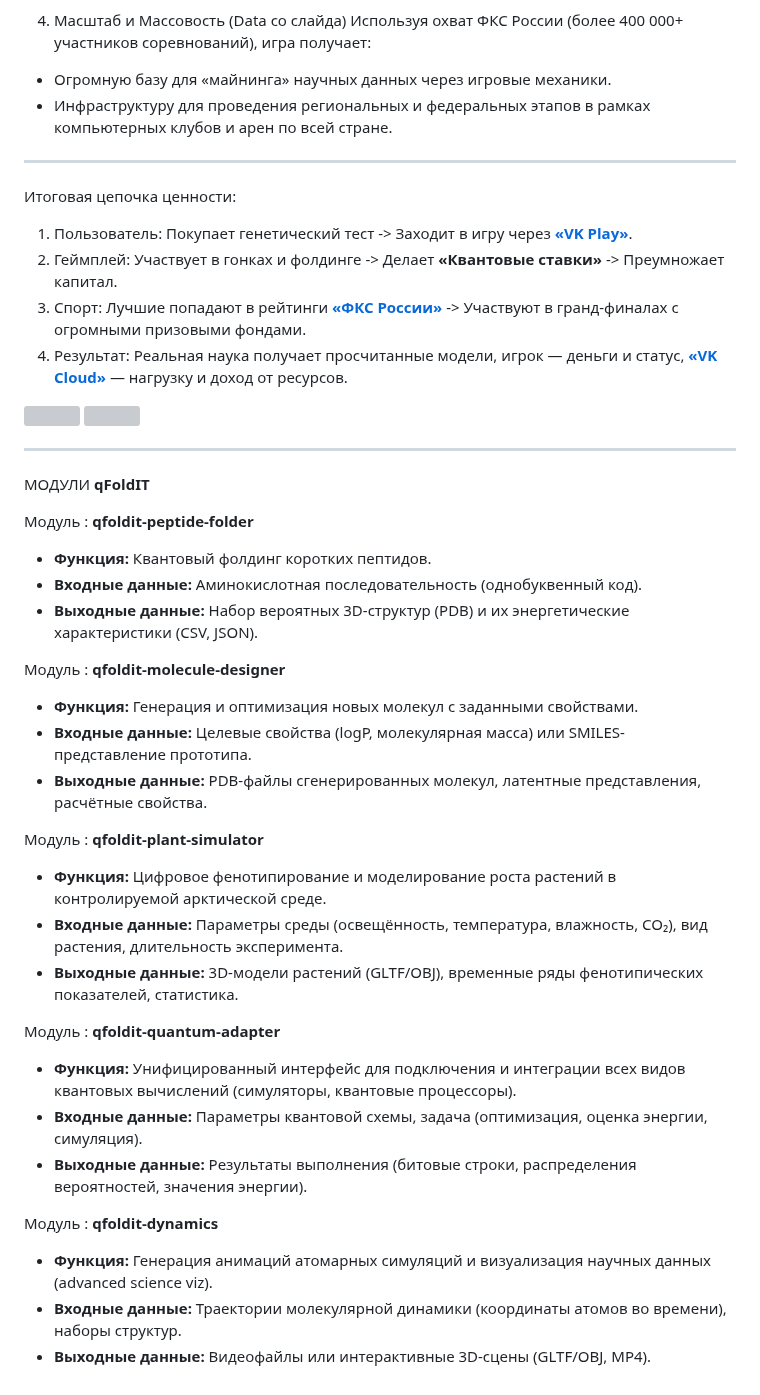
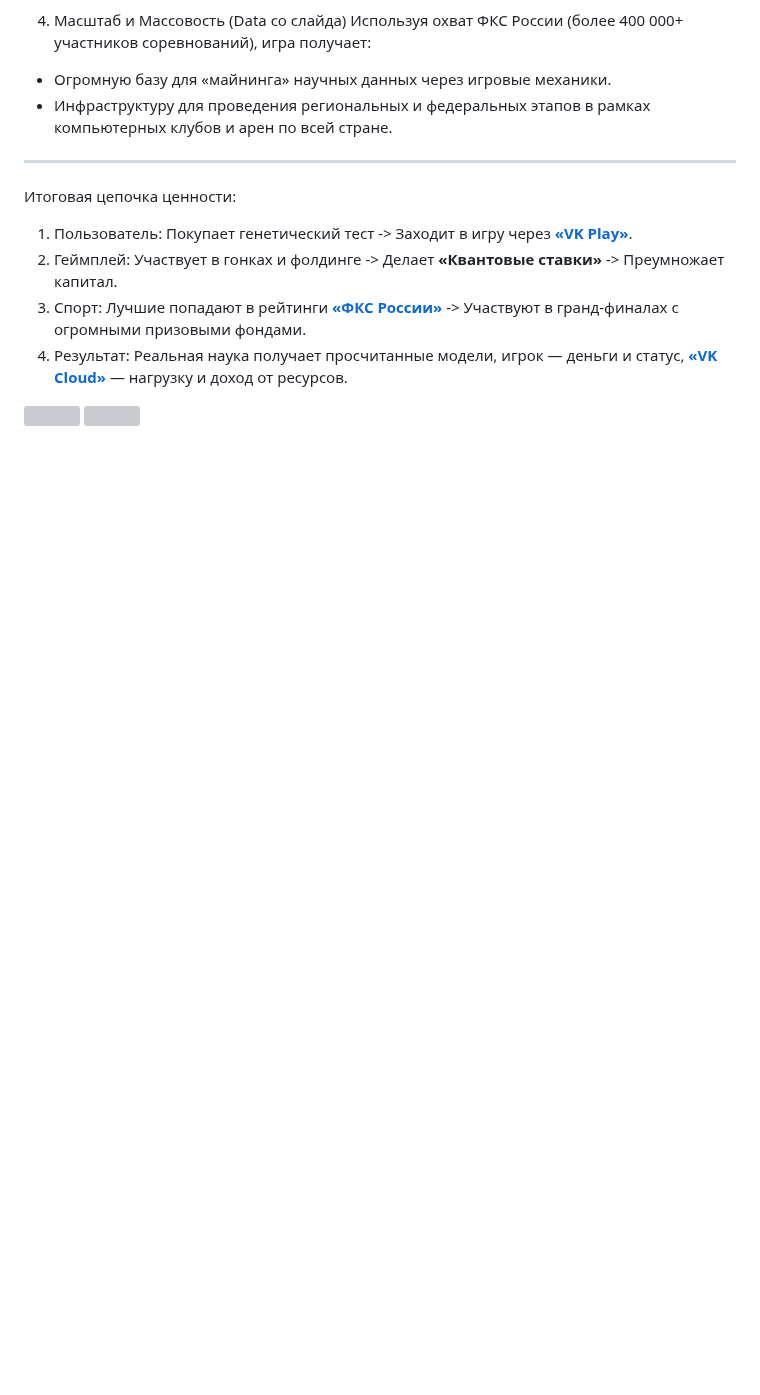
Before and after one commit to qfoldit/qfoldit.github.io, a Markdown page: README.md, the part around the change. Drawn GitHub-style; blank space fills up the shorter version; grey boxes are pictures that could not be loaded.

```diff
--- a/README.md
+++ b/README.md
@@ -195,32 +195,3 @@
 
 ![](https://qfoldit.github.io/img/posters/fksru.png)
 ![](https://qfoldit.github.io/img/posters/cybersber.jpg)
-
----
-
-МОДУЛИ **qFoldIT**
-
-Модуль : **qfoldit-peptide-folder**
-*   **Функция:** Квантовый фолдинг коротких пептидов.
-*   **Входные данные:** Аминокислотная последовательность (однобуквенный код).
-*   **Выходные данные:** Набор вероятных 3D-структур (PDB) и их энергетические характеристики (CSV, JSON).
-
-Модуль : **qfoldit-molecule-designer**
-*   **Функция:** Генерация и оптимизация новых молекул с заданными свойствами.
-*   **Входные данные:** Целевые свойства (logP, молекулярная масса) или SMILES-представление прототипа.
-*   **Выходные данные:** PDB-файлы сгенерированных молекул, латентные представления, расчётные свойства.
-
-Модуль : **qfoldit-plant-simulator**
-*   **Функция:** Цифровое фенотипирование и моделирование роста растений в контролируемой арктической среде.
-*   **Входные данные:** Параметры среды (освещённость, температура, влажность, CO₂), вид растения, длительность эксперимента.
-*   **Выходные данные:** 3D-модели растений (GLTF/OBJ), временные ряды фенотипических показателей, статистика.
-
-Модуль : **qfoldit-quantum-adapter**
-*   **Функция:** Унифицированный интерфейс для подключения и интеграции всех видов квантовых вычислений (симуляторы, квантовые процессоры).
-*   **Входные данные:** Параметры квантовой схемы, задача (оптимизация, оценка энергии, симуляция).
-*   **Выходные данные:** Результаты выполнения (битовые строки, распределения вероятностей, значения энергии).
-
-Модуль : **qfoldit-dynamics**
-*   **Функция:** Генерация анимаций атомарных симуляций и визуализация научных данных (advanced science viz).
-*   **Входные данные:** Траектории молекулярной динамики (координаты атомов во времени), наборы структур.
-*   **Выходные данные:** Видеофайлы или интерактивные 3D-сцены (GLTF/OBJ, MP4).
```
